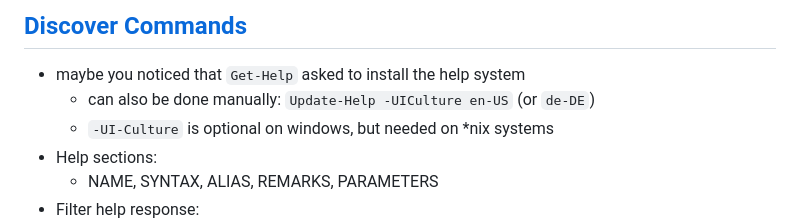
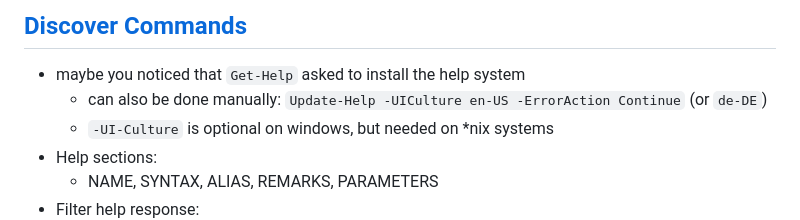
Before and after one commit to litec-hasp/powershell-intro, a Markdown page: 01-Intro_Setup/readme.md, the part around the change. Rendered like a GitHub page.

Commit message:
update help error

```diff
--- a/01-Intro_Setup/readme.md
+++ b/01-Intro_Setup/readme.md
@@ -121,7 +121,7 @@ Stop-Process -ProcessName pwsh
 ## [Discover Commands](https://learn.microsoft.com/en-us/training/modules/discover-commands)
 
 - maybe you noticed that `Get-Help` asked to install the help system
-  - can also be done manually: `Update-Help -UICulture en-US` (or `de-DE`)
+  - can also be done manually: `Update-Help -UICulture en-US -ErrorAction Continue` (or `de-DE`)
   - `-UI-Culture` is optional on windows, but needed on *nix systems
 - Help sections:
   - NAME, SYNTAX, ALIAS, REMARKS, PARAMETERS
```
